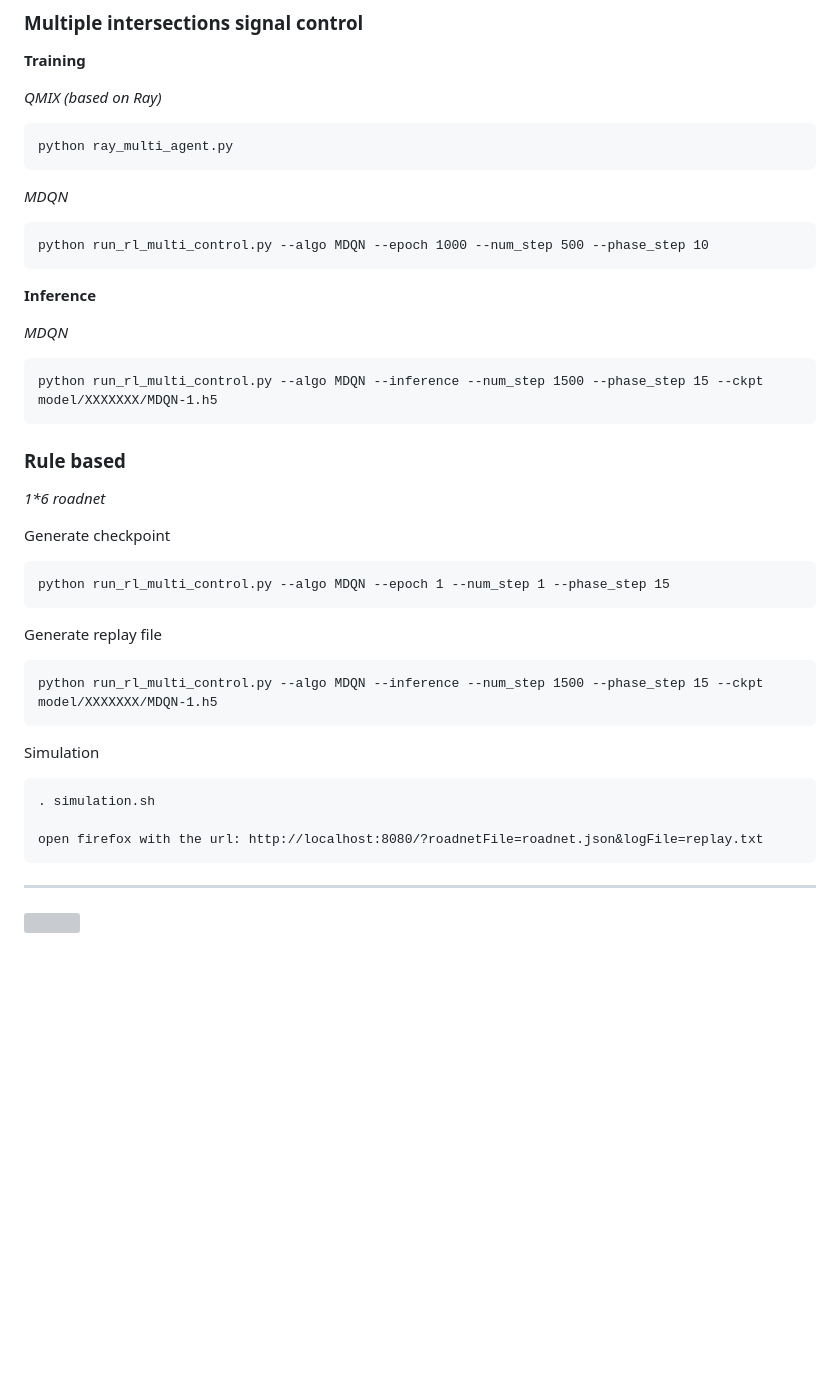
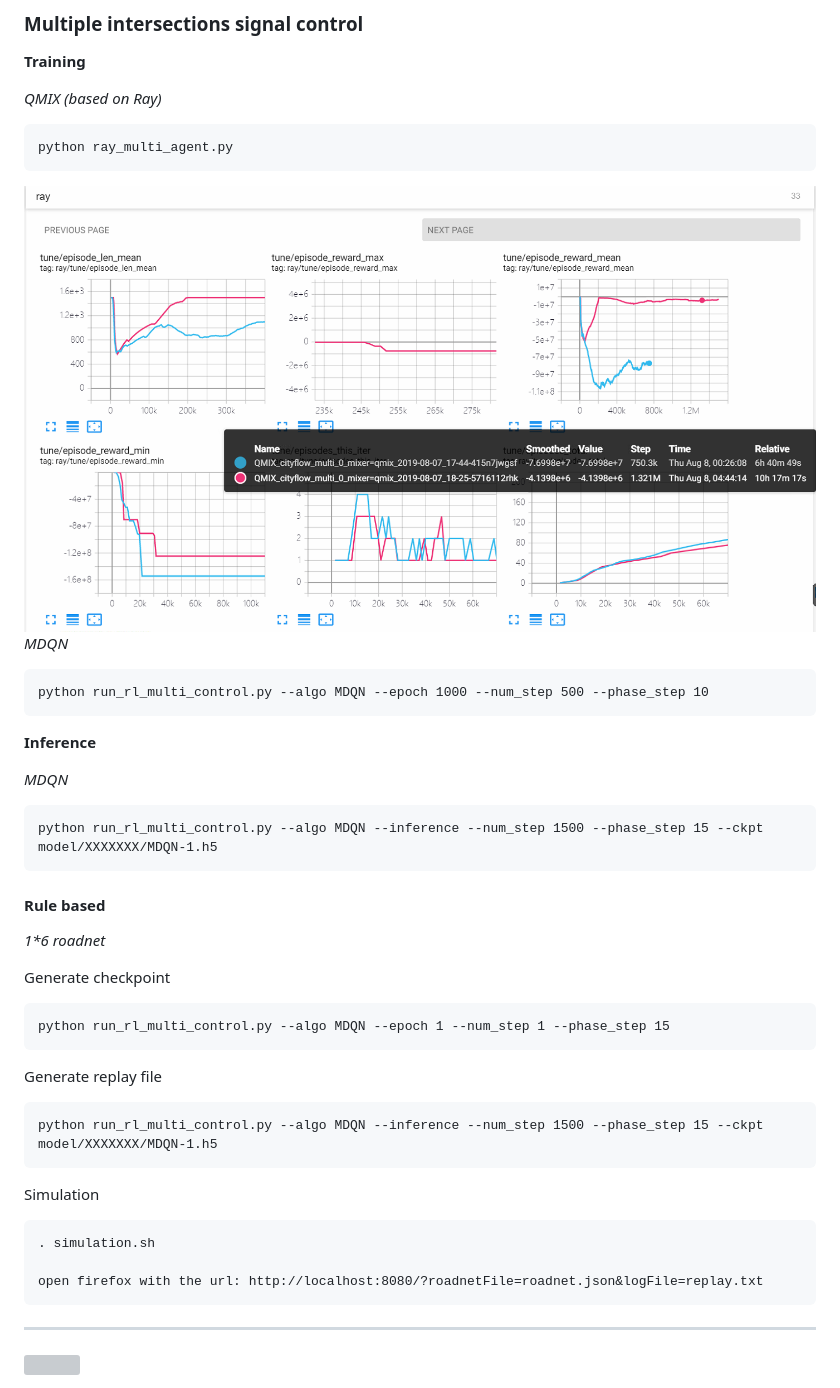
Before and after one commit to xiawenwen49/Multi-Commander, a Markdown page: README.md, the part around the change. Rendered like a GitHub page; pictures changed too: demos/QMIX_tensorboard.png (added); blank space fills up the shorter version; grey boxes are pictures that could not be loaded.

````diff
--- a/README.md
+++ b/README.md
@@ -50,6 +50,8 @@ open firefox with the url: http://localhost:8080/?roadnetFile=roadnet.json&logFi
 python ray_multi_agent.py
 ```
 
+<img src=demos/QMIX_tensorboard.png />
+
 *MDQN*
 ```
 python run_rl_multi_control.py --algo MDQN --epoch 1000 --num_step 500 --phase_step 10
@@ -63,7 +65,7 @@ python run_rl_multi_control.py --algo MDQN --inference --num_step 1500 --phase_s
 ```
 
 
-### Rule based
+#### Rule based
 *1\*6 roadnet*
 
 Generate checkpoint
@@ -76,6 +78,7 @@ Generate replay file
 python run_rl_multi_control.py --algo MDQN --inference --num_step 1500 --phase_step 15 --ckpt model/XXXXXXX/MDQN-1.h5
 ```
 
+
 Simulation
 ```
 . simulation.sh
@@ -84,6 +87,9 @@ open firefox with the url: http://localhost:8080/?roadnetFile=roadnet.json&logFi
 ```
 
 
+
+
+
 ---
 
 <img src=demos/1_6_700/demo_1_6.gif />
````
Also changed, not shown: 10 other files.
